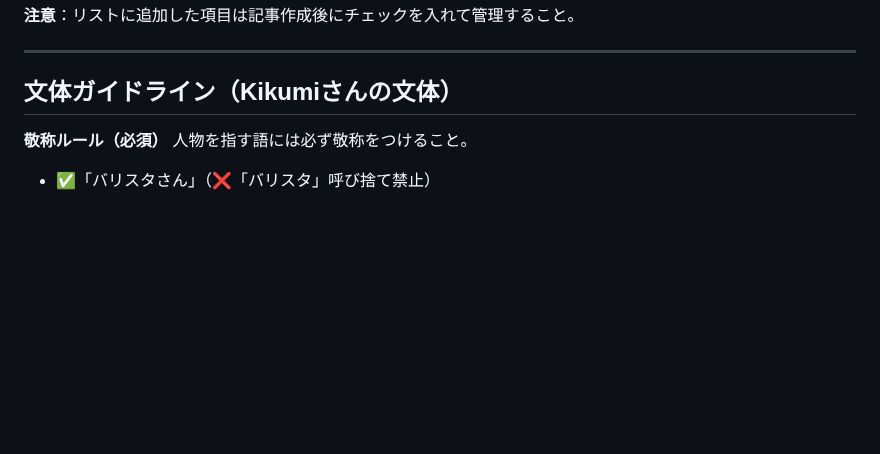
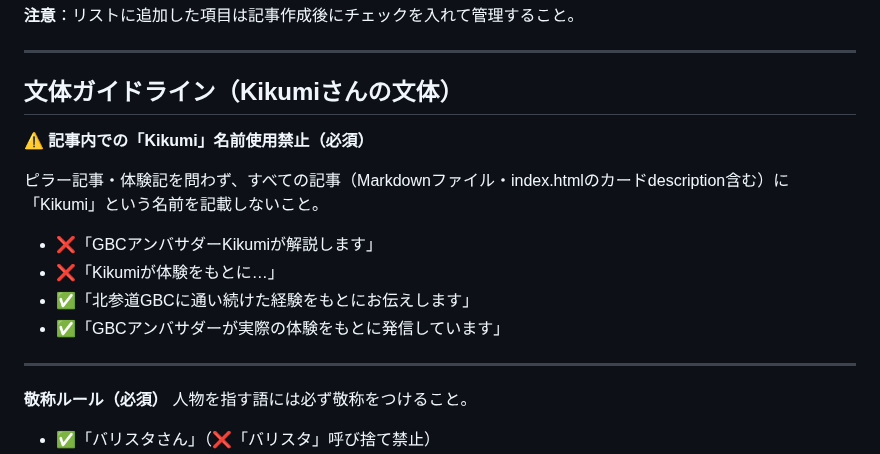
Before and after one commit to license-y/gbc-fan-site, a Markdown page: CLAUDE.md, the part around the change. Drawn GitHub-style; blank space fills up the shorter version.

Commit message:
docs: 記事内Kikumi名前使用禁止ルールをCLAUDE.mdに追記
Co-Authored-By: Claude Sonnet 4.6 <noreply@anthropic.com>

```diff
--- a/CLAUDE.md
+++ b/CLAUDE.md
@@ -721,6 +721,17 @@ thumbnail: /assets/images/〔画像パス〕
 
 ## 文体ガイドライン（Kikumiさんの文体）
 
+**⚠️ 記事内での「Kikumi」名前使用禁止（必須）**
+
+ピラー記事・体験記を問わず、すべての記事（Markdownファイル・index.htmlのカードdescription含む）に「Kikumi」という名前を記載しないこと。
+
+- ❌「GBCアンバサダーKikumiが解説します」
+- ❌「Kikumiが体験をもとに…」
+- ✅「北参道GBCに通い続けた経験をもとにお伝えします」
+- ✅「GBCアンバサダーが実際の体験をもとに発信しています」
+
+---
+
 **敬称ルール（必須）**
 人物を指す語には必ず敬称をつけること。
 
```
